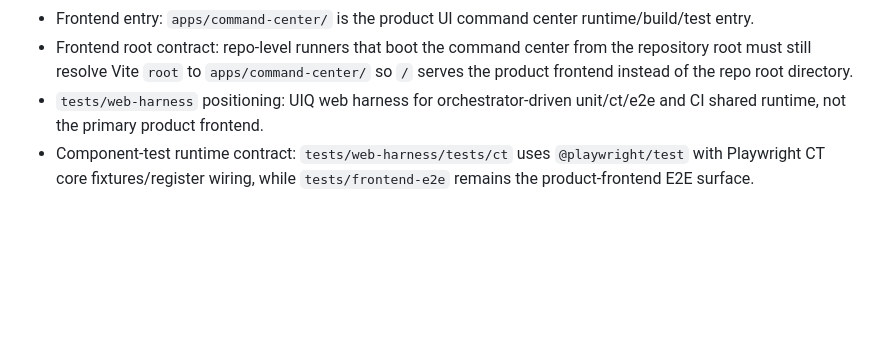
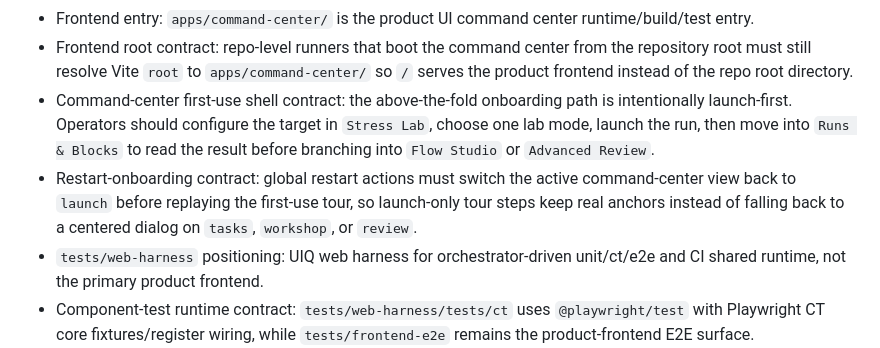
Before and after one commit to xiaojiou176-open/browserclickyard, a Markdown page: docs/architecture.md, the part around the change. GitHub-like rendering; blank space fills up the shorter version.

Commit message:
docs: link launch-first shell contract

```diff
--- a/docs/architecture.md
+++ b/docs/architecture.md
@@ -33,6 +33,15 @@ behavior.
   the repository root must still resolve Vite `root` to
   `apps/command-center/` so `/` serves the product frontend instead of the repo
   root directory.
+- Command-center first-use shell contract: the above-the-fold onboarding path is
+  intentionally launch-first. Operators should configure the target in
+  `Stress Lab`, choose one lab mode, launch the run, then move into
+  `Runs & Blocks` to read the result before branching into `Flow Studio` or
+  `Advanced Review`.
+- Restart-onboarding contract: global restart actions must switch the active
+  command-center view back to `launch` before replaying the first-use tour, so
+  launch-only tour steps keep real anchors instead of falling back to a centered
+  dialog on `tasks`, `workshop`, or `review`.
 - `tests/web-harness` positioning: UIQ web harness for orchestrator-driven unit/ct/e2e
   and CI shared runtime, not the primary product frontend.
 - Component-test runtime contract: `tests/web-harness/tests/ct` uses
```
